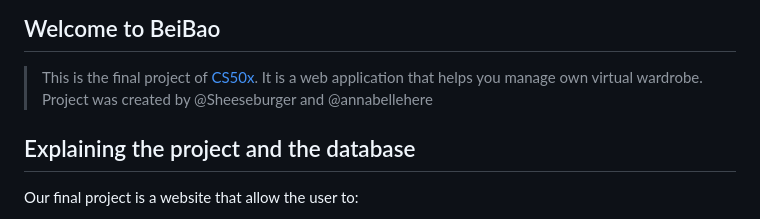
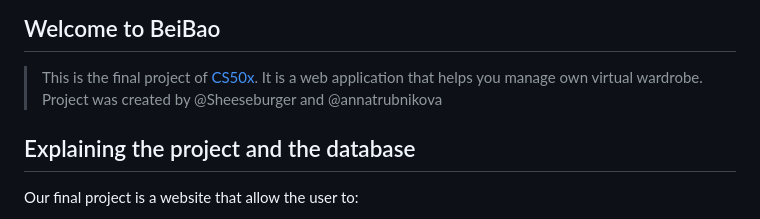
Before and after one commit to annabellehere/BeiBao, a Markdown page: README.md, the part around the change. GitHub-like rendering.

```diff
--- a/README.md
+++ b/README.md
@@ -3,7 +3,7 @@
 
 ## Welcome to BeiBao
 >This is the final project of [CS50x](https://cs50.harvard.edu/x/2020/). It is a web application that helps you manage own virtual wardrobe.
-> Project was created by @Sheeseburger and @annabellehere
+> Project was created by @Sheeseburger and @annatrubnikova
 ## Explaining the project and the database
 Our final project is a website that allow the user to:
 1. Add clothes to wardrobe.
```
